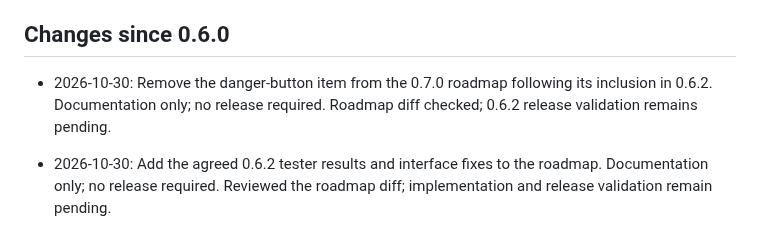
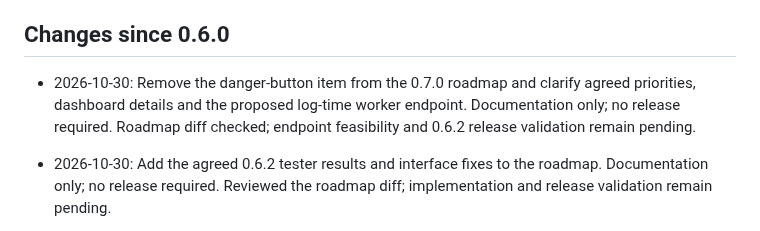
Before and after one commit to HeduroFR/42tui-client, a Markdown page: DEV_CHANGELOG.md, the part around the change. Drawn GitHub-style.

```diff
--- a/DEV_CHANGELOG.md
+++ b/DEV_CHANGELOG.md
@@ -12,9 +12,10 @@ published notes in [CHANGELOG.md](CHANGELOG.md). See
 
 ## Changes since 0.6.0
 
-- 2026-10-30: Remove the danger-button item from the 0.7.0 roadmap following
-  its inclusion in 0.6.2. Documentation only; no release required. Roadmap diff
-  checked; 0.6.2 release validation remains pending.
+- 2026-10-30: Remove the danger-button item from the 0.7.0 roadmap and clarify
+  agreed priorities, dashboard details and the proposed log-time worker endpoint.
+  Documentation only; no release required. Roadmap diff checked; endpoint
+  feasibility and 0.6.2 release validation remain pending.
 
 - 2026-10-30: Add the agreed 0.6.2 tester results and interface fixes to the
   roadmap. Documentation only; no release required. Reviewed the roadmap diff;
```
Also changed, not shown: TODO.md (+18 -10 lines).
